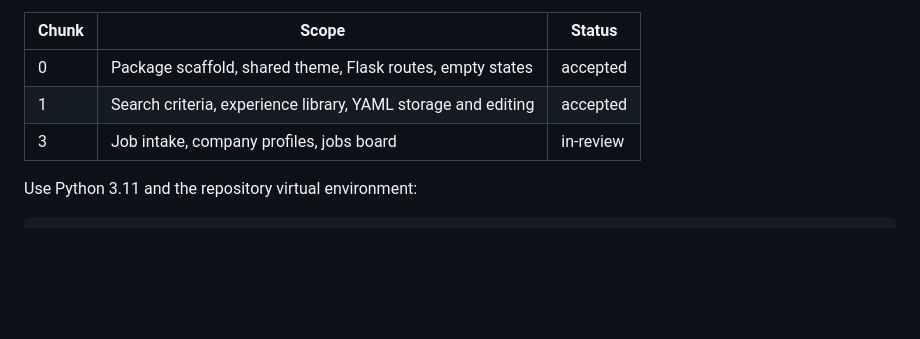
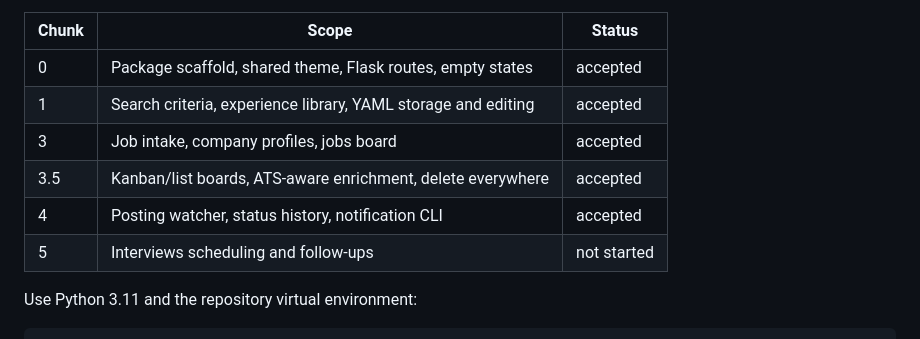
Before and after one commit to jozzian-agent/careeros-work-copy, a Markdown page: README.md, the part around the change. Drawn GitHub-style; blank space fills up the shorter version.

Commit message:
Mark chunks 3, 3.5, and 4 accepted in README

```diff
--- a/README.md
+++ b/README.md
@@ -9,7 +9,10 @@ the opportunity for later enrichment. Interviews retains its empty shell page.
 | --- | --- | --- |
 | 0 | Package scaffold, shared theme, Flask routes, empty states | accepted |
 | 1 | Search criteria, experience library, YAML storage and editing | accepted |
-| 3 | Job intake, company profiles, jobs board | in-review |
+| 3 | Job intake, company profiles, jobs board | accepted |
+| 3.5 | Kanban/list boards, ATS-aware enrichment, delete everywhere | accepted |
+| 4 | Posting watcher, status history, notification CLI | accepted |
+| 5 | Interviews scheduling and follow-ups | not started |
 
 Use Python 3.11 and the repository virtual environment:
 
```
